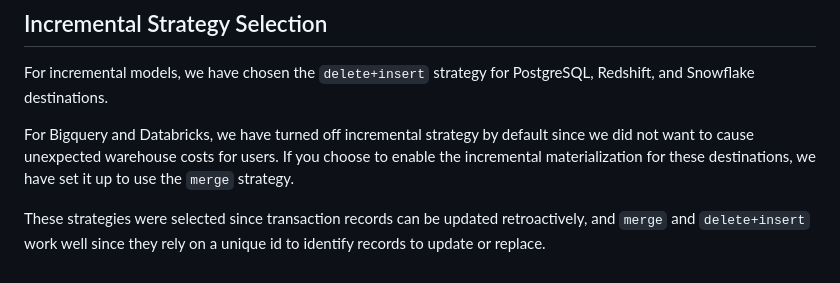
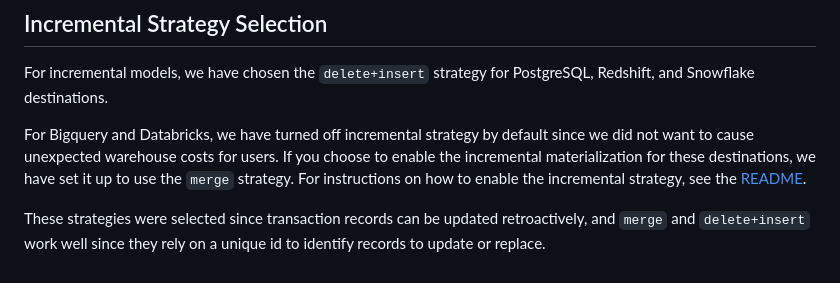
Before and after one commit to fivetran/dbt_netsuite, a Markdown page: DECISIONLOG.md, the part around the change. Rendered like a GitHub page.

```diff
--- a/DECISIONLOG.md
+++ b/DECISIONLOG.md
@@ -22,6 +22,6 @@ For customers interested in creating future-facing `converted_amount` values, ou
 
 For incremental models, we have chosen the `delete+insert` strategy for PostgreSQL, Redshift, and Snowflake destinations.
 
-For Bigquery and Databricks, we have turned off incremental strategy by default since we did not want to cause unexpected warehouse costs for users. If you choose to enable the incremental materialization for these destinations, we have set it up to use the `merge` strategy.
+For Bigquery and Databricks, we have turned off incremental strategy by default since we did not want to cause unexpected warehouse costs for users. If you choose to enable the incremental materialization for these destinations, we have set it up to use the `merge` strategy. For instructions on how to enable the incremental strategy, see the [README](https://github.com/fivetran/dbt_netsuite?tab=readme-ov-file#adding-incremental-materialization-for-bigquery-and-databricks).
 
 These strategies were selected since transaction records can be updated retroactively, and `merge` and `delete+insert` work well since they rely on a unique id to identify records to update or replace.
```
